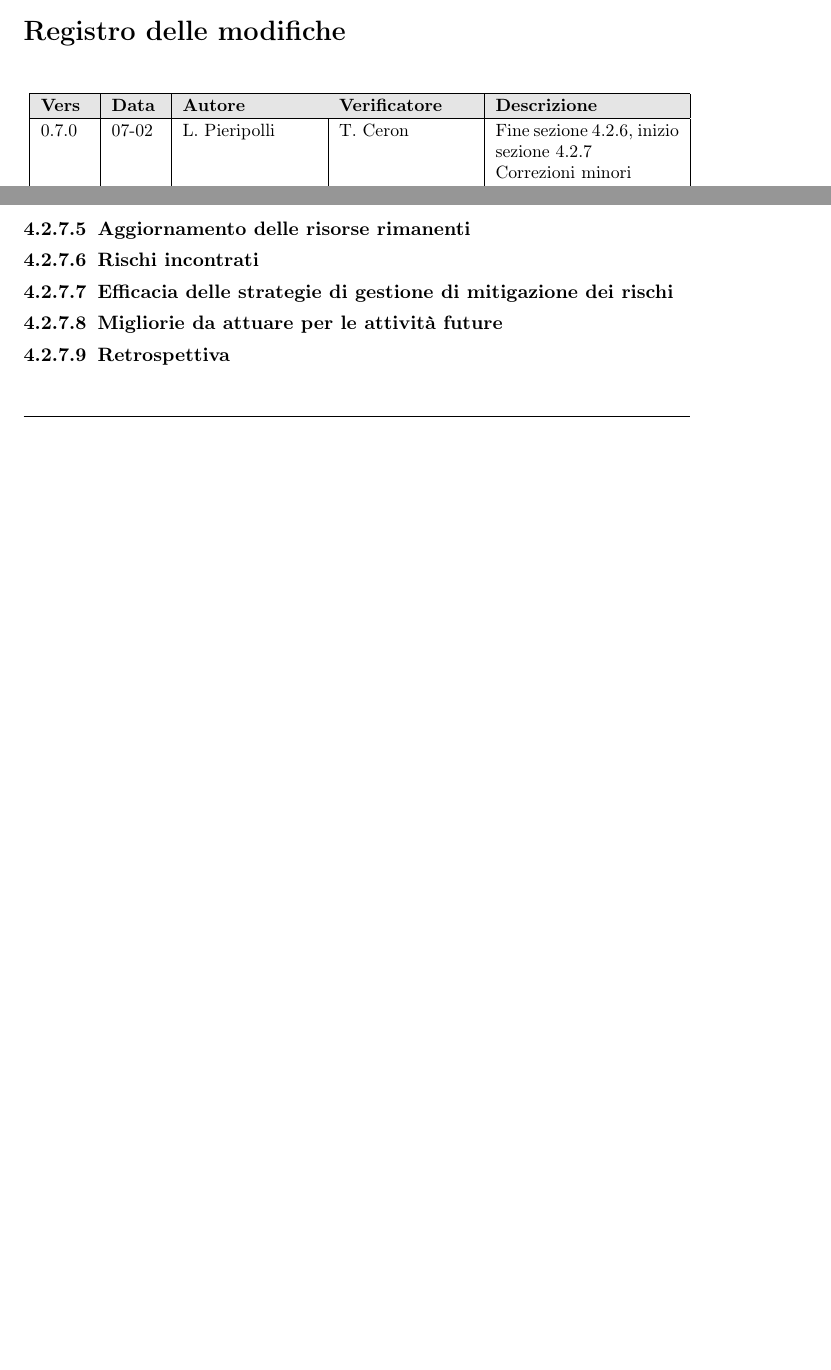
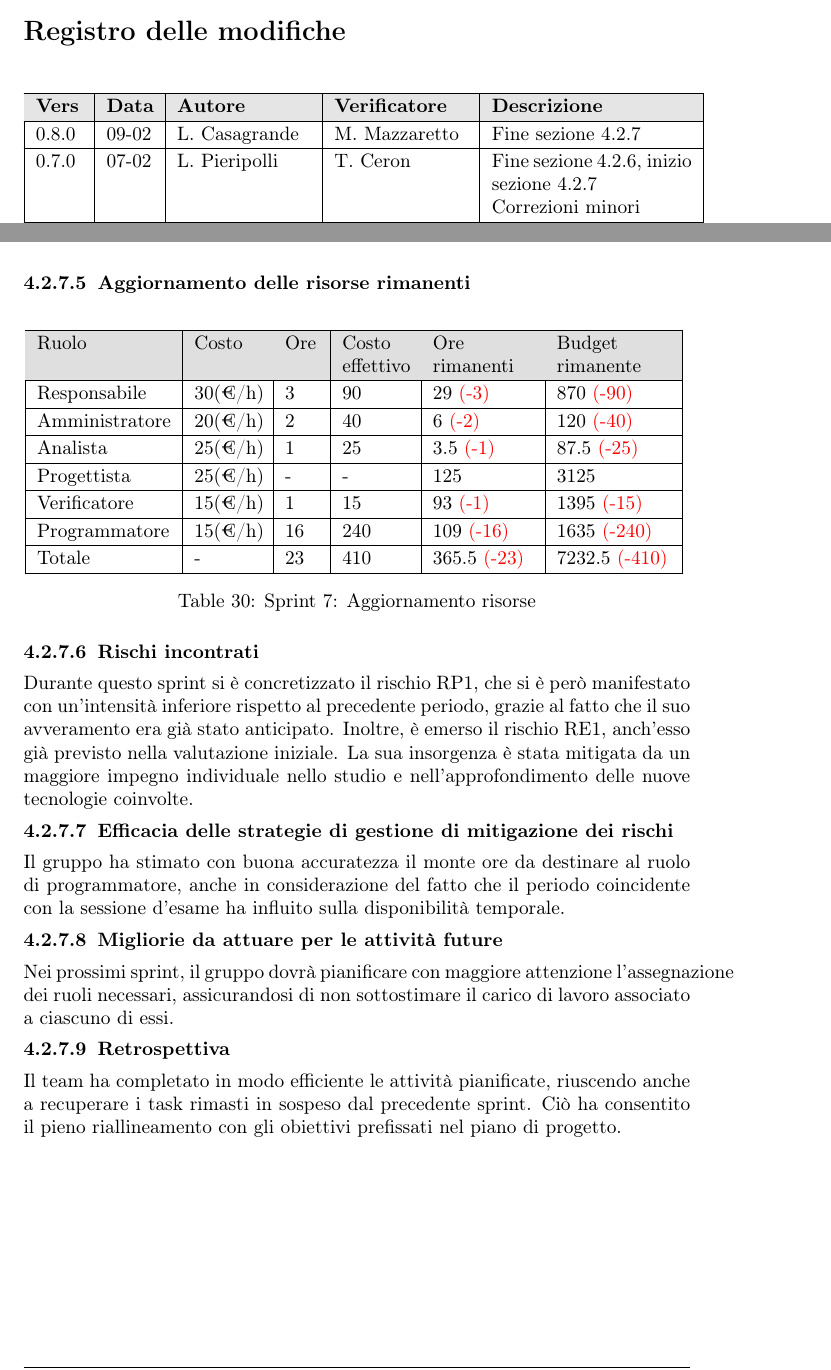
Before and after one commit to NullPointersGroup/Documentazione, a LaTeX document (src/RTB/Documenti Esterni/Piano di Progetto/Piano_di_Progetto.tex, which reads src/RTB/Documenti Esterni/Piano di Progetto/content/modifiche.tex, src/RTB/Documenti Esterni/Piano di Progetto/sprint/sprint07.tex): two parts of pages 2 and 45 of 45 before the commit and two parts of pages 2 and 47 of 47 after it, joined at a grey line, cut so that both start at the same text, the shorter picture padded with empty space. Compiled offline with pdfLaTeX.

Commit message:
Concluso sprint 7, close #172

```diff
--- a/src/RTB/Documenti Esterni/Piano di Progetto/Piano_di_Progetto.tex
+++ b/src/RTB/Documenti Esterni/Piano di Progetto/Piano_di_Progetto.tex
@@ -25,6 +25,7 @@
 \usepackage{float}
 \usepackage{enumitem}
 \usepackage[T1]{fontenc} %per {} come ""
+\usepackage{longtable}
 
 \newcommand{\ulhref}[2]{\href{#1}{\underline{#2}}} % Sottolineatura
 \newcommand{\ulref}[1]{\uline{\ref{#1}}} % Sottolinea riferimenti a figure
--- a/src/RTB/Documenti Esterni/Piano di Progetto/content/modifiche.tex
+++ b/src/RTB/Documenti Esterni/Piano di Progetto/content/modifiche.tex
@@ -1,14 +1,20 @@
 \section*{Registro delle modifiche}
 
-\begin{table}[h]
-\centering
+\renewcommand{\arraystretch}{1.15}
+\begin{longtable}{|p{0.07\textwidth}|p{0.07\textwidth}|p{0.20\textwidth}|p{0.20\textwidth}|p{0.30\textwidth}|}
+    \hline
+    \rowcolor[gray]{0.9}
+    \textbf{Vers} & \textbf{Data} & \textbf{Autore} & \textbf{Verificatore} & \textbf{Descrizione} \\
+    \hline
+    \endfirsthead
 
-\renewcommand{\arraystretch}{1.15}
-\resizebox{\textwidth}{!}{
-	\begin{tabular}{|p{0.08\textwidth}|p{0.08\textwidth}|p{0.22\textwidth}|p{0.22\textwidth}|p{0.3\textwidth}|}
-		\hline
-		\rowcolor[gray]{0.9}
-		\textbf{Vers} & \textbf{Data} & \textbf{Autore} & \textbf{Verificatore} & \textbf{Descrizione} \\
+    \hline
+    \rowcolor[gray]{0.9}
+    \textbf{Vers} & \textbf{Data} & \textbf{Autore} & \textbf{Verificatore} & \textbf{Descrizione} \\
+    \hline
+    \endhead
+
+		0.8.0 & 09-02 & L. Casagrande & M. Mazzaretto & Fine sezione 4.2.7\\
 		\hline
 		0.7.0 & 07-02 & L. Pieripolli & T. Ceron & Fine sezione 4.2.6, inizio sezione 4.2.7 \newline Correzioni minori\\
 		\hline
@@ -32,5 +38,4 @@
 		Sezione 3, Sezione 4.1,
 		Sezione 4.2.1, Inizio Sezione 4.2.2). \\
 		\hline
-	\end{tabular}}
 
@@ -38,0 +44 @@
+\end{longtable}
--- a/src/RTB/Documenti Esterni/Piano di Progetto/sprint/sprint07.tex
+++ b/src/RTB/Documenti Esterni/Piano di Progetto/sprint/sprint07.tex
@@ -63,10 +94,60 @@ Il totale preventivato per lo sprint$^G$ è \textbf{330€}.\\
+\end{figure}
 
 \subsubsubsection{Aggiornamento delle risorse rimanenti}
+\begin{table}[H]
+	\centering
+	\begin{tabular}{|p{0.2\textwidth}|p{0.1\textwidth}|p{0.05\textwidth}|p{0.1\textwidth}|p{0.15\textwidth}|p{0.17\textwidth}|}
+		\hline
+		\rowcolor{gray!25}
+		Ruolo & Costo & Ore & Costo \newline effettivo & Ore \newline rimanenti & Budget \newline rimanente \\ \hline
+
+		Responsabile
+		& 30(€/h) & 3 & 90
+		& 29 \textcolor{red}{(-3)}
+		& 870 \textcolor{red}{(-90)} \\ \hline
+
+		Amministratore
+		& 20(€/h) & 2 & 40
+		& 6 \textcolor{red}{(-2)}
+		& 120 \textcolor{red}{(-40)} \\ \hline
+
+		Analista
+		& 25(€/h) & 1 & 25
+		& 3.5 \textcolor{red}{(-1)}
+		& 87.5 \textcolor{red}{(-25)} \\ \hline
+
+		Progettista
+		& 25(€/h) & - & -
+		& 125
+		& 3125 \\ \hline
+
+		Verificatore
+		& 15(€/h) & 1 & 15
+		& 93 \textcolor{red}{(-1)}
+		& 1395 \textcolor{red}{(-15)} \\ \hline
+
+		Programmatore
+		& 15(€/h) & 16 & 240
+		& 109 \textcolor{red}{(-16)}
+		& 1635 \textcolor{red}{(-240)} \\ \hline
+
+		Totale
+		& - & 23 & 410
+		& 365.5 \textcolor{red}{(-23)}
+		& 7232.5 \textcolor{red}{(-410)} \\ \hline
+	\end{tabular}
+	\caption{Sprint 7: Aggiornamento risorse}
+\end{table}
 
 \subsubsubsection{Rischi incontrati}
+Durante questo sprint si è concretizzato il rischio RP1, che si è però manifestato con un'intensità inferiore rispetto al precedente periodo, grazie al fatto che il suo avveramento era già stato anticipato.
+Inoltre, è emerso il rischio RE1, anch'esso già previsto nella valutazione iniziale. La sua insorgenza è stata mitigata da un maggiore impegno individuale nello studio e nell'approfondimento delle nuove tecnologie coinvolte.
 
 \subsubsubsection{Efficacia delle strategie di gestione di mitigazione dei rischi}
+Il gruppo ha stimato con buona accuratezza il monte ore da destinare al ruolo di programmatore, anche in considerazione del fatto che il periodo coincidente con la sessione d'esame ha influito sulla disponibilità temporale.
 
 \subsubsubsection{Migliorie da attuare per le attività future}
+Nei prossimi sprint, il gruppo dovrà pianificare con maggiore attenzione l'assegnazione dei ruoli necessari, assicurandosi di non sottostimare il carico di lavoro associato a ciascuno di essi.
 
 \subsubsubsection{Retrospettiva}
+Il team ha completato in modo efficiente le attività pianificate, riuscendo anche a recuperare i task rimasti in sospeso dal precedente sprint. Ciò ha consentito il pieno riallineamento con gli obiettivi prefissati nel piano di progetto.
```
Also changed, not shown: src/RTB/Documenti Esterni/Piano di Progetto/content/table.tex (+1 -1 lines), src/RTB/Documenti Esterni/Piano di Progetto/sprint/sprint06.tex (+2 -2 lines), src/RTB/Documenti Esterni/Piano di Progetto/Piano_di_Progetto.pdf, src/shared/images/PianoProgetto/sprint07_consuntivo.png (added), src/RTB/Documenti Esterni/Piano di Progetto/content/modifiche.tex (4 more changed lines), src/RTB/Documenti Esterni/Piano di Progetto/sprint/sprint07.tex (39 more changed lines).
